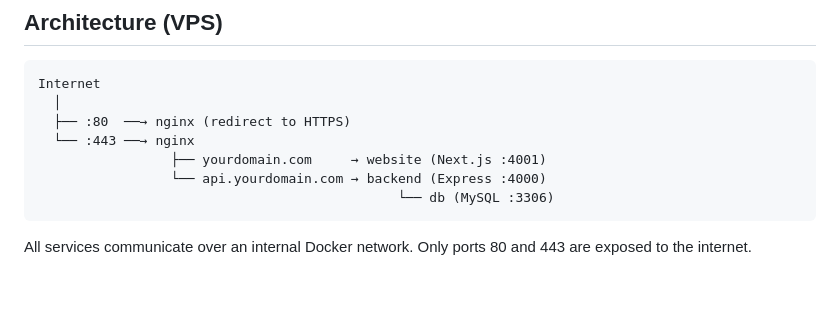
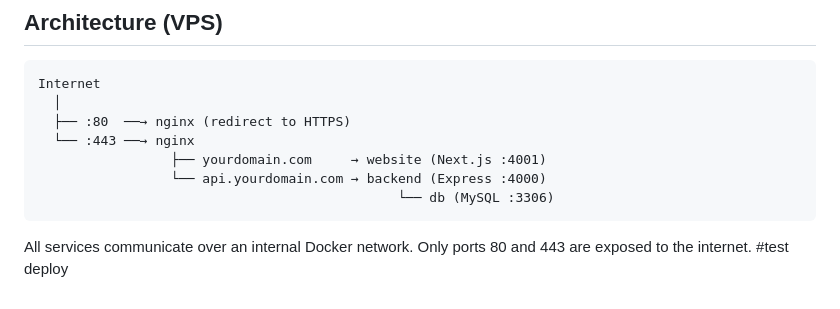
Before and after one commit to jorjegxg/hosting-frontend-backend, a Markdown page: Readme.md, the part around the change. Rendered like a GitHub page.

Commit message:
test deploy

````diff
--- a/Readme.md
+++ b/Readme.md
@@ -147,3 +147,4 @@ Internet
 ```
 
 All services communicate over an internal Docker network. Only ports 80 and 443 are exposed to the internet.
+#test deploy
````
